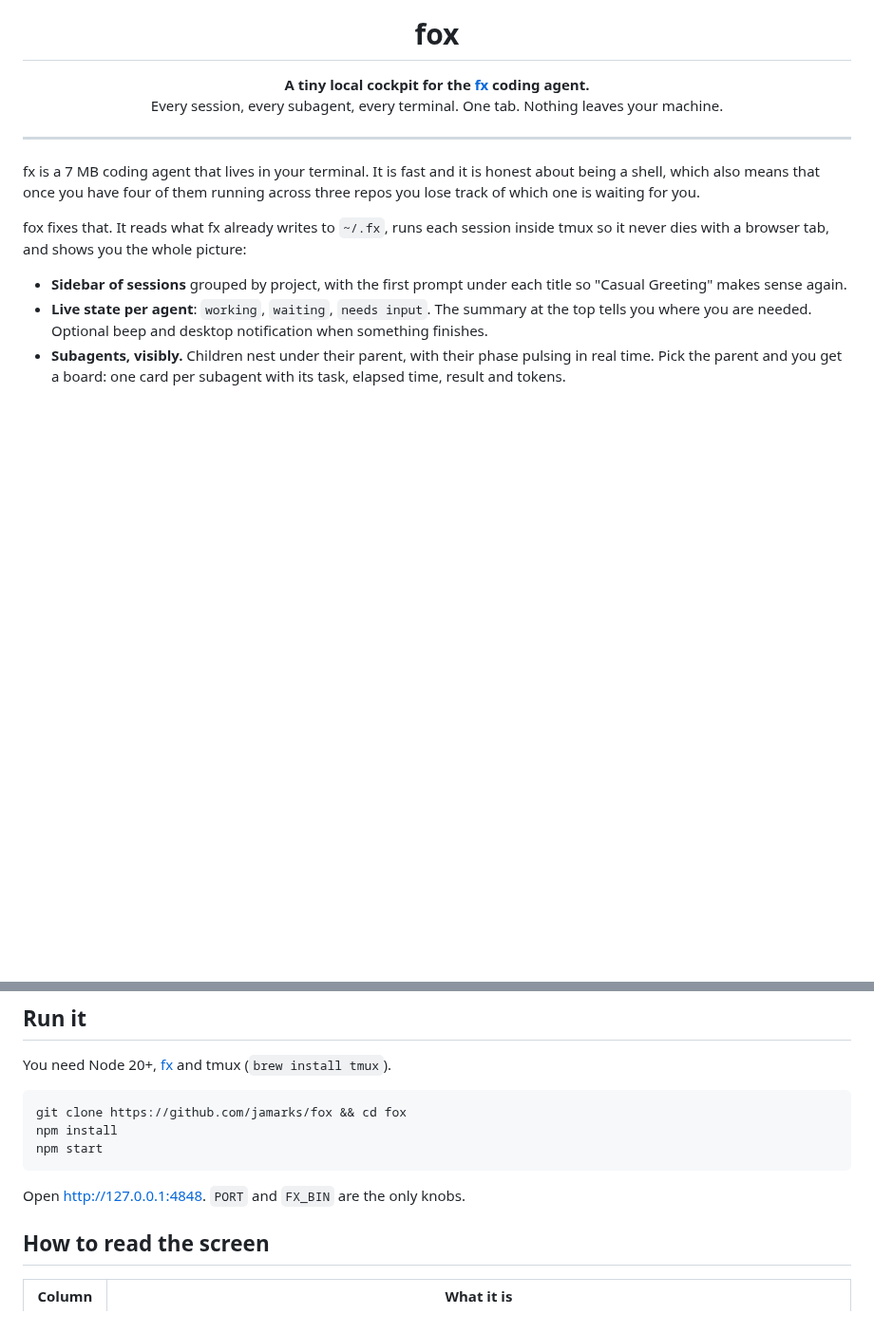
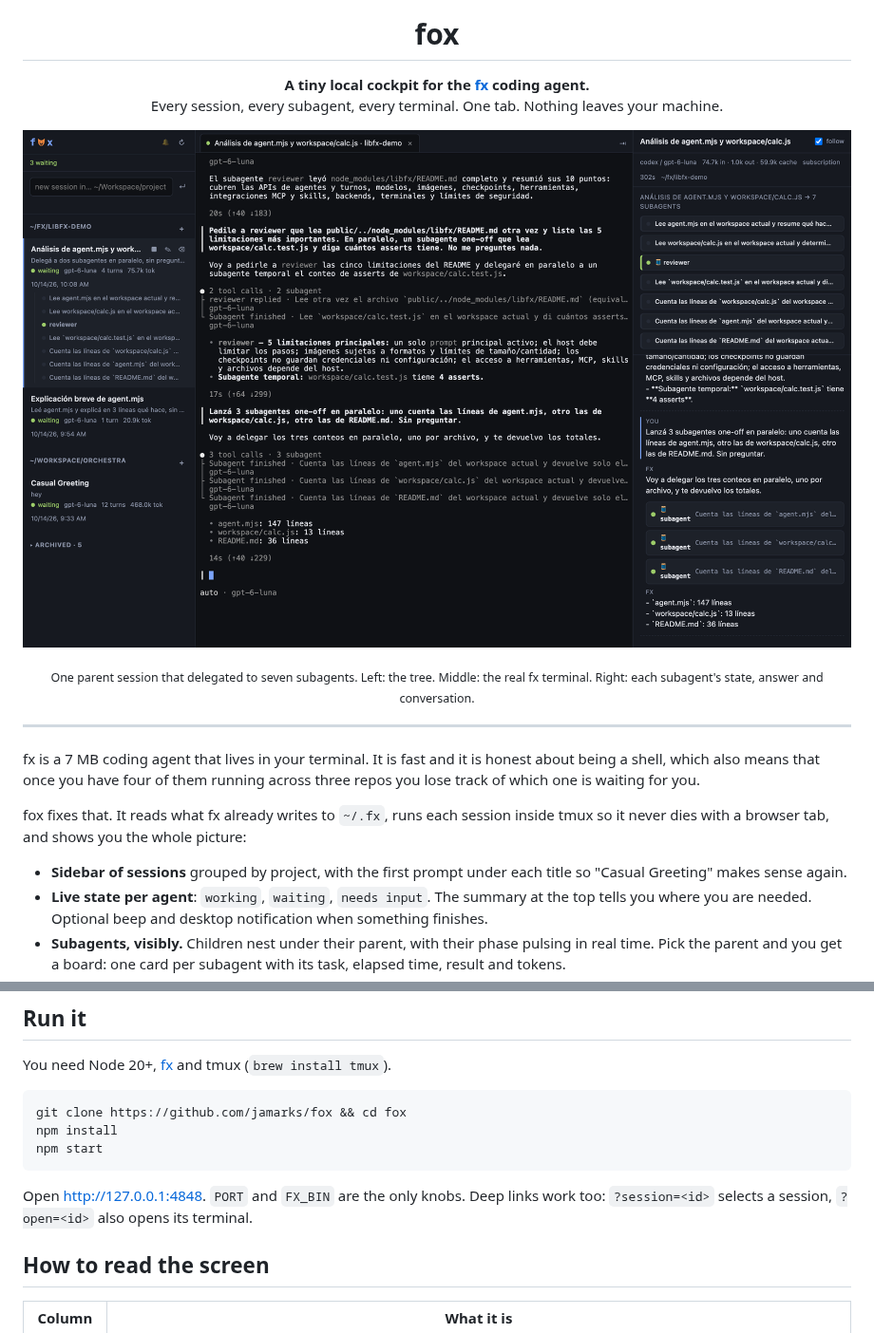
Before and after one commit to jamarks/fox, a Markdown page: README.md, 2 parts joined by grey strips. Shown at 95% size. GitHub-like rendering; pictures changed too: docs/screenshot.png (added); blank space fills up the shorter version.

Commit message:
README screenshot, deep links, subagent call summaries
Co-Authored-By: Claude Fable 5.1 <noreply@anthropic.com>

````diff
--- a/README.md
+++ b/README.md
@@ -4,6 +4,10 @@
 
 <p align="center"><b>A tiny local cockpit for the <a href="https://fx.sh">fx</a> coding agent.</b><br/>
 Every session, every subagent, every terminal. One tab. Nothing leaves your machine.</p>
+
+<p align="center"><img src="docs/screenshot.png" alt="fox: sessions on the left, a tmux-backed fx terminal in the middle, the subagent board and transcript on the right" /></p>
+
+<p align="center"><sub>One parent session that delegated to seven subagents. Left: the tree. Middle: the real fx terminal. Right: each subagent's state, answer and conversation.</sub></p>
 
 ---
 
@@ -30,7 +34,7 @@ npm install
 npm start
 ```
 
-Open http://127.0.0.1:4848. `PORT` and `FX_BIN` are the only knobs.
+Open http://127.0.0.1:4848. `PORT` and `FX_BIN` are the only knobs. Deep links work too: `?session=<id>` selects a session, `?open=<id>` also opens its terminal.
 
 ## How to read the screen
 
````
Also changed, not shown: 1 other file.
